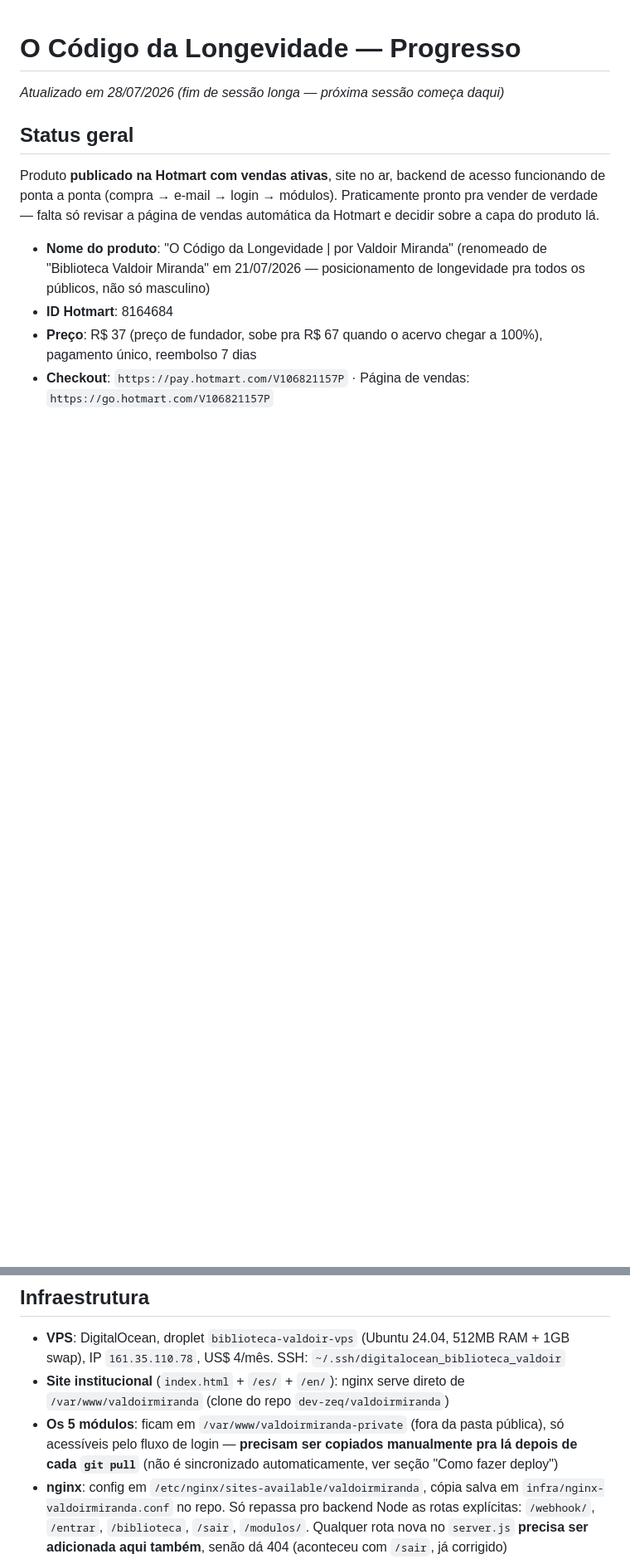
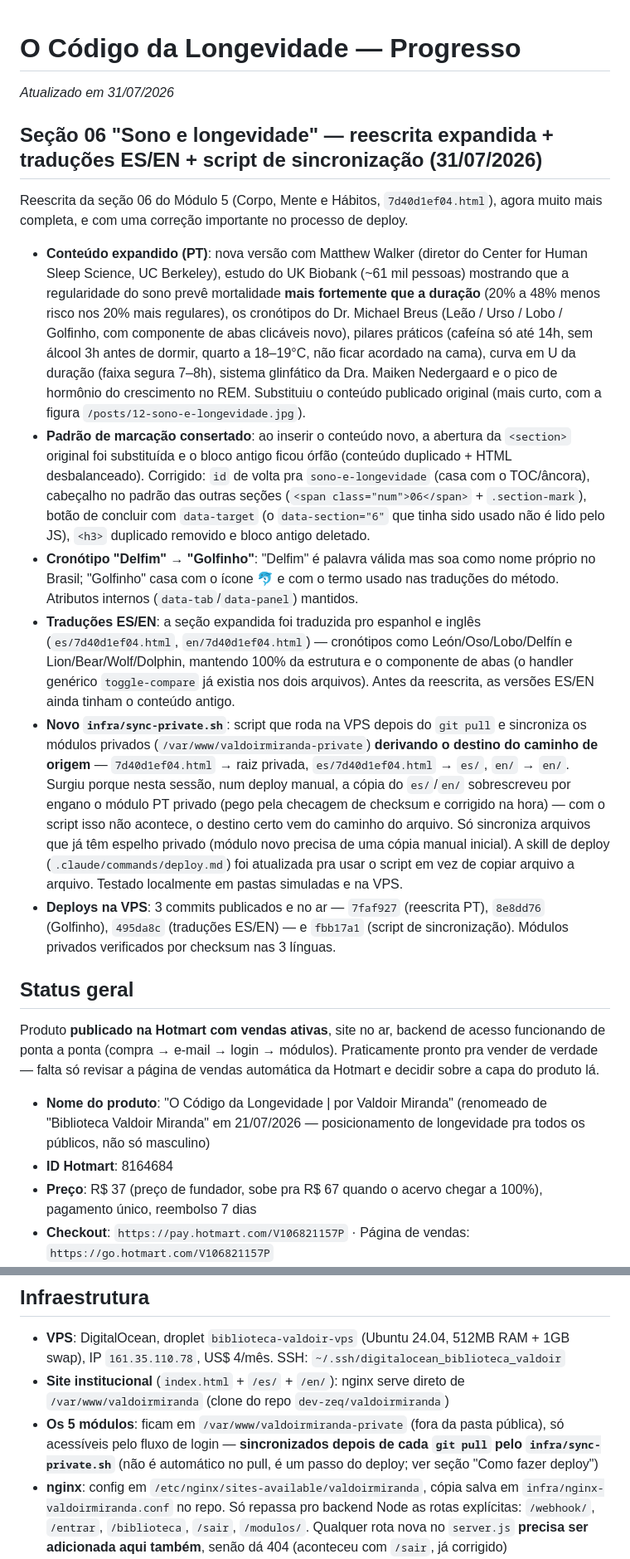
Before and after one commit to dev-zeq/valdoirmiranda, a Markdown page: progress.md, 2 parts joined by grey strips. Shown at 83% size. Rendered like a GitHub page; blank space fills up the shorter version.

Commit message:
Atualiza progress.md com o trabalho da sessão (31/07)
Registra a reescrita expandida da seção "Sono e longevidade" (cronótipos,
UK Biobank, Walker), a troca Delfim→Golfinho, as traduções ES/EN e o
novo infra/sync-private.sh de sincronização dos módulos privados.

Co-Authored-By: Claude Haiku 4.5 <noreply@anthropic.com>

```diff
--- a/progress.md
+++ b/progress.md
@@ -1,6 +1,17 @@
 # O Código da Longevidade — Progresso
 
-_Atualizado em 28/07/2026 (fim de sessão longa — próxima sessão começa daqui)_
+_Atualizado em 31/07/2026_
+
+## Seção 06 "Sono e longevidade" — reescrita expandida + traduções ES/EN + script de sincronização (31/07/2026)
+
+Reescrita da seção 06 do Módulo 5 (Corpo, Mente e Hábitos, `7d40d1ef04.html`), agora muito mais completa, e com uma correção importante no processo de deploy.
+
+- **Conteúdo expandido (PT)**: nova versão com Matthew Walker (diretor do Center for Human Sleep Science, UC Berkeley), estudo do UK Biobank (~61 mil pessoas) mostrando que a regularidade do sono prevê mortalidade **mais fortemente que a duração** (20% a 48% menos risco nos 20% mais regulares), os cronótipos do Dr. Michael Breus (Leão / Urso / Lobo / Golfinho, com componente de abas clicáveis novo), pilares práticos (cafeína só até 14h, sem álcool 3h antes de dormir, quarto a 18–19°C, não ficar acordado na cama), curva em U da duração (faixa segura 7–8h), sistema glinfático da Dra. Maiken Nedergaard e o pico de hormônio do crescimento no REM. Substituiu o conteúdo publicado original (mais curto, com a figura `/posts/12-sono-e-longevidade.jpg`).
+- **Padrão de marcação consertado**: ao inserir o conteúdo novo, a abertura da `<section>` original foi substituída e o bloco antigo ficou órfão (conteúdo duplicado + HTML desbalanceado). Corrigido: `id` de volta pra `sono-e-longevidade` (casa com o TOC/âncora), cabeçalho no padrão das outras seções (`<span class="num">06</span>` + `.section-mark`), botão de concluir com `data-target` (o `data-section="6"` que tinha sido usado não é lido pelo JS), `<h3>` duplicado removido e bloco antigo deletado.
+- **Cronótipo "Delfim" → "Golfinho"**: "Delfim" é palavra válida mas soa como nome próprio no Brasil; "Golfinho" casa com o ícone 🐬 e com o termo usado nas traduções do método. Atributos internos (`data-tab`/`data-panel`) mantidos.
+- **Traduções ES/EN**: a seção expandida foi traduzida pro espanhol e inglês (`es/7d40d1ef04.html`, `en/7d40d1ef04.html`) — cronótipos como León/Oso/Lobo/Delfín e Lion/Bear/Wolf/Dolphin, mantendo 100% da estrutura e o componente de abas (o handler genérico `toggle-compare` já existia nos dois arquivos). Antes da reescrita, as versões ES/EN ainda tinham o conteúdo antigo.
+- **Novo `infra/sync-private.sh`**: script que roda na VPS depois do `git pull` e sincroniza os módulos privados (`/var/www/valdoirmiranda-private`) **derivando o destino do caminho de origem** — `7d40d1ef04.html` → raiz privada, `es/7d40d1ef04.html` → `es/`, `en/` → `en/`. Surgiu porque nesta sessão, num deploy manual, a cópia do `es/`/`en/` sobrescreveu por engano o módulo PT privado (pego pela checagem de checksum e corrigido na hora) — com o script isso não acontece, o destino certo vem do caminho do arquivo. Só sincroniza arquivos que já têm espelho privado (módulo novo precisa de uma cópia manual inicial). A skill de deploy (`.claude/commands/deploy.md`) foi atualizada pra usar o script em vez de copiar arquivo a arquivo. Testado localmente em pastas simuladas e na VPS.
+- **Deploys na VPS**: 3 commits publicados e no ar — `7faf927` (reescrita PT), `8e8dd76` (Golfinho), `495da8c` (traduções ES/EN) — e `fbb17a1` (script de sincronização). Módulos privados verificados por checksum nas 3 línguas.
 
 ## Status geral
 
@@ -123,7 +134,7 @@ Tags `hreflang` no `<head>` de todas pro Google indexar a versão certa por paí
 
 - **VPS**: DigitalOcean, droplet `biblioteca-valdoir-vps` (Ubuntu 24.04, 512MB RAM + 1GB swap), IP `161.35.110.78`, US$ 4/mês. SSH: `~/.ssh/digitalocean_biblioteca_valdoir`
 - **Site institucional** (`index.html` + `/es/` + `/en/`): nginx serve direto de `/var/www/valdoirmiranda` (clone do repo `dev-zeq/valdoirmiranda`)
-- **Os 5 módulos**: ficam em `/var/www/valdoirmiranda-private` (fora da pasta pública), só acessíveis pelo fluxo de login — **precisam ser copiados manualmente pra lá depois de cada `git pull`** (não é sincronizado automaticamente, ver seção "Como fazer deploy")
+- **Os 5 módulos**: ficam em `/var/www/valdoirmiranda-private` (fora da pasta pública), só acessíveis pelo fluxo de login — **sincronizados depois de cada `git pull` pelo `infra/sync-private.sh`** (não é automático no pull, é um passo do deploy; ver seção "Como fazer deploy")
 - **nginx**: config em `/etc/nginx/sites-available/valdoirmiranda`, cópia salva em `infra/nginx-valdoirmiranda.conf` no repo. Só repassa pro backend Node as rotas explícitas: `/webhook/`, `/entrar`, `/biblioteca`, `/sair`, `/modulos/`. Qualquer rota nova no `server.js` **precisa ser adicionada aqui também**, senão dá 404 (aconteceu com `/sair`, já corrigido)
 - **HTTPS**: Let's Encrypt, renovação automática
 
```
Also changed, not shown: other parts of progress.md (+1 -1 lines).
